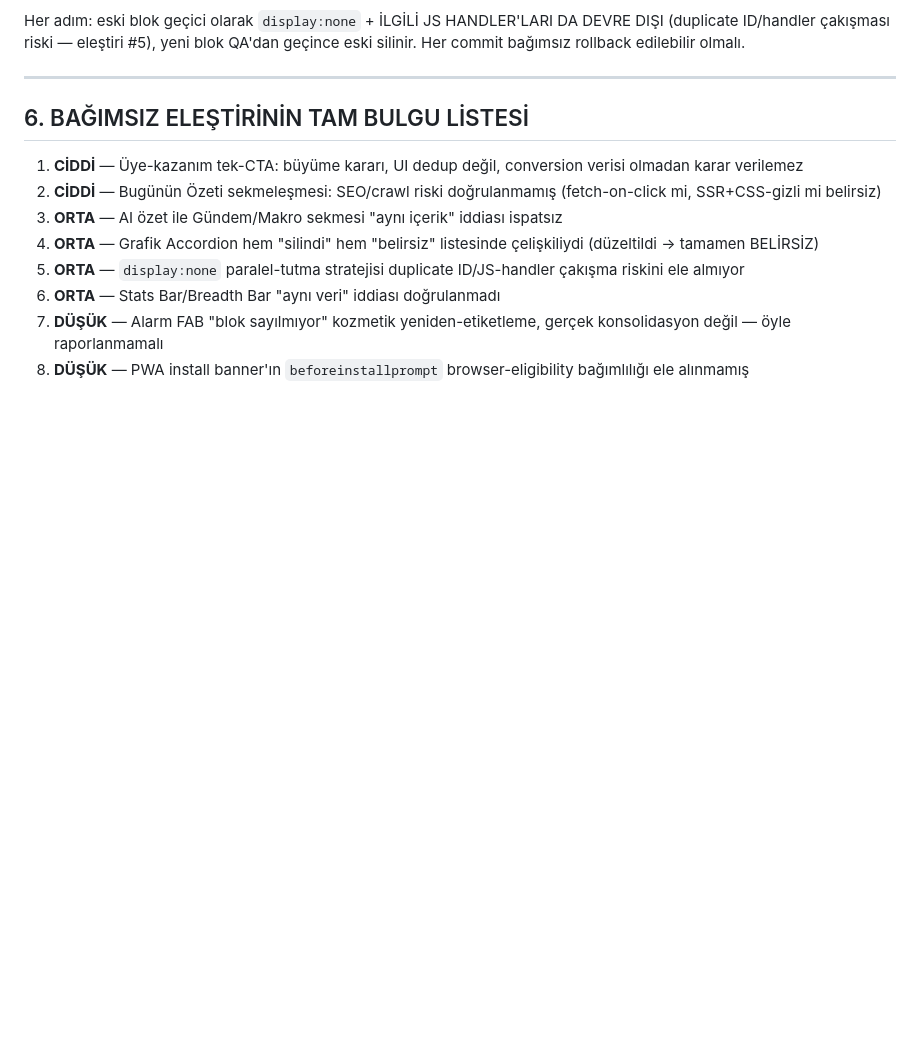
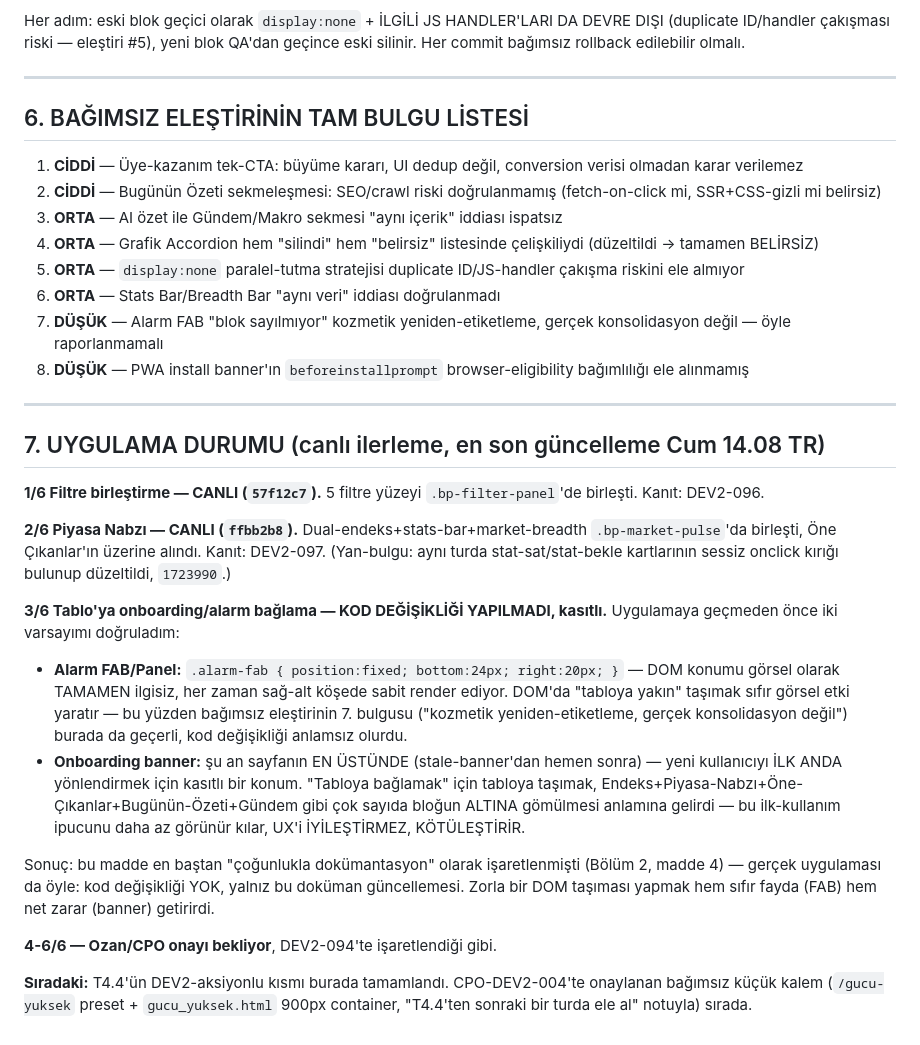
Before and after one commit to ozanturk19/bist30, a Markdown page: docs/t44-anasayfa-analiz.md, the part around the change. GitHub-like rendering; blank space fills up the shorter version.

Commit message:
docs(t4.4): uygulama durumu - 1-2/6 canli, 3/6 kasitli kod-degisikligi-yok, 4-6/6 onay bekliyor

```diff
--- a/docs/t44-anasayfa-analiz.md
+++ b/docs/t44-anasayfa-analiz.md
@@ -114,3 +114,22 @@ Her adım: eski blok geçici olarak `display:none` + İLGİLİ JS HANDLER'LARI D
 6. **ORTA** — Stats Bar/Breadth Bar "aynı veri" iddiası doğrulanmadı
 7. **DÜŞÜK** — Alarm FAB "blok sayılmıyor" kozmetik yeniden-etiketleme, gerçek konsolidasyon değil — öyle raporlanmamalı
 8. **DÜŞÜK** — PWA install banner'ın `beforeinstallprompt` browser-eligibility bağımlılığı ele alınmamış
+
+
+---
+
+## 7. UYGULAMA DURUMU (canlı ilerleme, en son güncelleme Cum 14.08 TR)
+
+**1/6 Filtre birleştirme — CANLI (`57f12c7`).** 5 filtre yüzeyi `.bp-filter-panel`'de birleşti. Kanıt: DEV2-096.
+
+**2/6 Piyasa Nabzı — CANLI (`ffbb2b8`).** Dual-endeks+stats-bar+market-breadth `.bp-market-pulse`'da birleşti, Öne Çıkanlar'ın üzerine alındı. Kanıt: DEV2-097. (Yan-bulgu: aynı turda stat-sat/stat-bekle kartlarının sessiz onclick kırığı bulunup düzeltildi, `1723990`.)
+
+**3/6 Tablo'ya onboarding/alarm bağlama — KOD DEĞİŞİKLİĞİ YAPILMADI, kasıtlı.** Uygulamaya geçmeden önce iki varsayımı doğruladım:
+- **Alarm FAB/Panel:** `.alarm-fab { position:fixed; bottom:24px; right:20px; }` — DOM konumu görsel olarak TAMAMEN ilgisiz, her zaman sağ-alt köşede sabit render ediyor. DOM'da "tabloya yakın" taşımak sıfır görsel etki yaratır — bu yüzden bağımsız eleştirinin 7. bulgusu ("kozmetik yeniden-etiketleme, gerçek konsolidasyon değil") burada da geçerli, kod değişikliği anlamsız olurdu.
+- **Onboarding banner:** şu an sayfanın EN ÜSTÜNDE (stale-banner'dan hemen sonra) — yeni kullanıcıyı İLK ANDA yönlendirmek için kasıtlı bir konum. "Tabloya bağlamak" için tabloya taşımak, Endeks+Piyasa-Nabzı+Öne-Çıkanlar+Bugünün-Özeti+Gündem gibi çok sayıda bloğun ALTINA gömülmesi anlamına gelirdi — bu ilk-kullanım ipucunu daha az görünür kılar, UX'i İYİLEŞTİRMEZ, KÖTÜLEŞTİRİR.
+
+Sonuç: bu madde en baştan "çoğunlukla dokümantasyon" olarak işaretlenmişti (Bölüm 2, madde 4) — gerçek uygulaması da öyle: kod değişikliği YOK, yalnız bu doküman güncellemesi. Zorla bir DOM taşıması yapmak hem sıfır fayda (FAB) hem net zarar (banner) getirirdi.
+
+**4-6/6 — Ozan/CPO onayı bekliyor**, DEV2-094'te işaretlendiği gibi.
+
+**Sıradaki:** T4.4'ün DEV2-aksiyonlu kısmı burada tamamlandı. CPO-DEV2-004'te onaylanan bağımsız küçük kalem (`/gucu-yuksek` preset + `gucu_yuksek.html` 900px container, "T4.4'ten sonraki bir turda ele al" notuyla) sırada.
```
